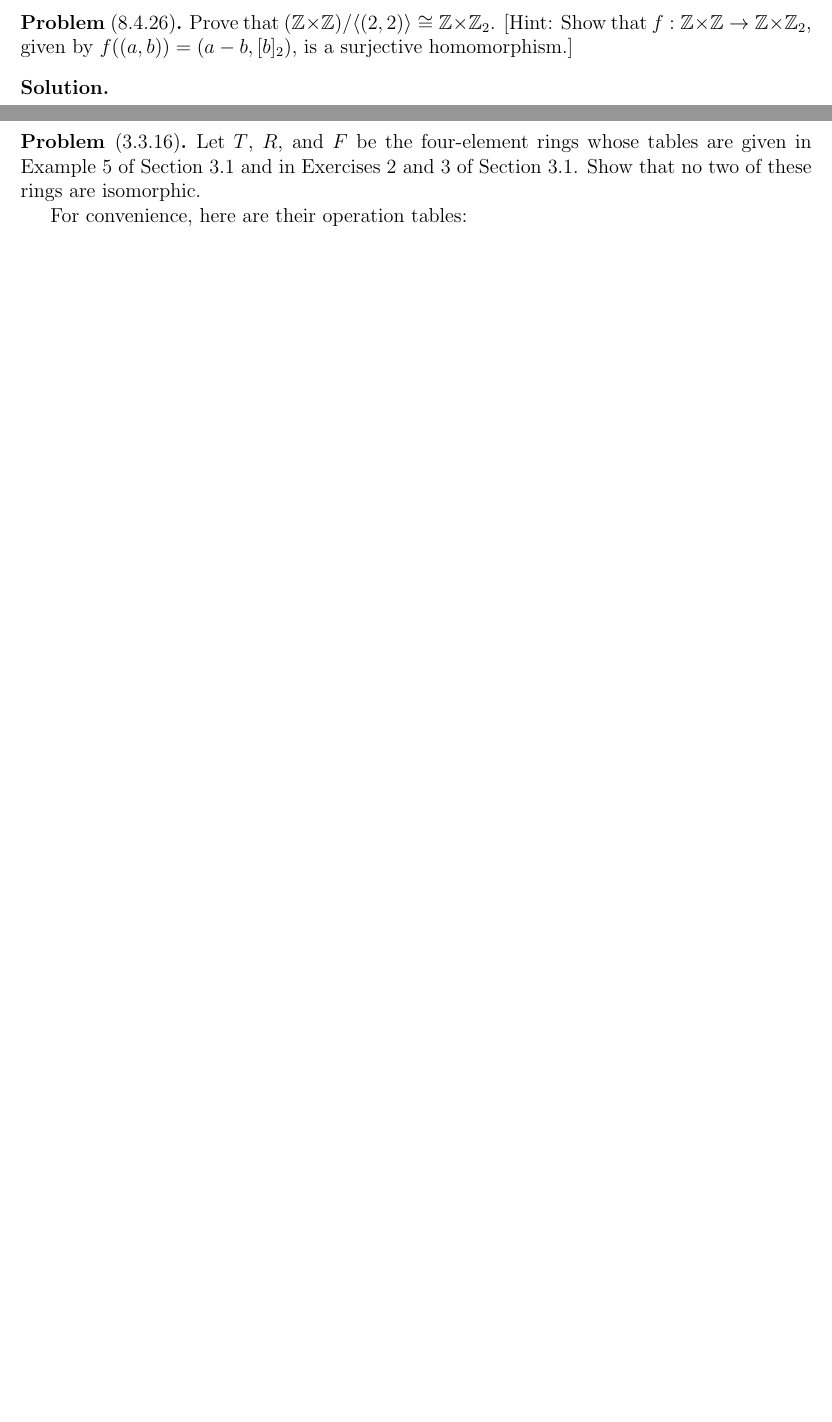
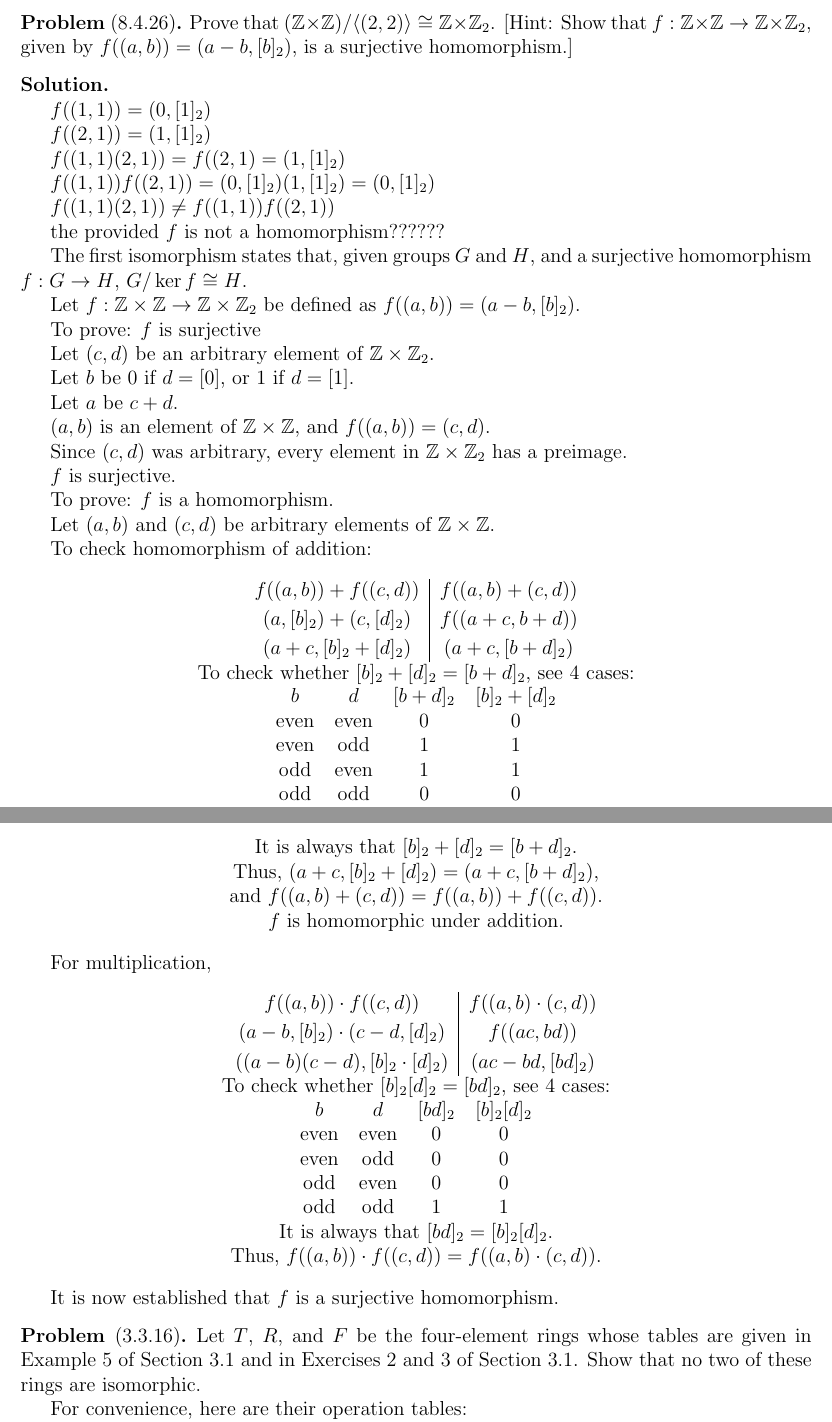
Before and after one commit to munvoseli/mth421, a LaTeX document (g10.tex): two parts of pages 2 and 3 of 3 before the commit and two parts of pages 3 and 4 of 5 after it, joined at a grey line, cut so that both start at the same text, the shorter picture padded with empty space. Compiled offline with pdfLaTeX.

Commit message:
i was wrong but i put a lot of work into it so i'm going to delete half after this

```diff
--- a/g10.tex
+++ b/g10.tex
@@ -31,6 +31,7 @@
 
 
 \renewcommand{\mod}{\operatorname{mod}}
+\renewcommand{\ker}{\operatorname{ker}}
 
 \begin{document}
 
@@ -220,7 +253,117 @@ $f ((a, b)) = (a - b, [b]_2)$,
 is a surjective homomorphism.]
 \end{prob}
 
-\begin{soln}
+\begin{soln}\quad
+
+$f((1,1))=(0,[1]_2)$
+
+$f((2,1))=(1,[1]_2)$
+
+$f((1,1)(2,1))=f((2,1)=(1,[1]_2)$
+
+$f((1,1))f((2,1))=(0,[1]_2)(1,[1]_2)=(0,[1]_2)$
+
+$f((1,1)(2,1))\neq f((1,1))f((2,1))$
+
+the provided $f$ is not a homomorphism??????
+
+The first isomorphism states that,
+given groups $G$ and $H$,
+and a surjective homomorphism $f: G\to H$,
+$G/\ker f\cong H$.
+
+Let $f:\ZZ \times \ZZ \to \ZZ \times \ZZ_2$ be defined as
+$f ((a, b)) = (a - b, [b]_2)$.
+
+To prove: $f$ is surjective
+
+Let $(c, d)$ be an arbitrary element of $\ZZ\times\ZZ_2$.
+
+Let $b$ be $0$ if $d=[0]$, or $1$ if $d=[1]$.
+
+Let $a$ be $c+d$.
+
+$(a, b)$ is an element of $\ZZ\times\ZZ$, and $f((a,b))=(c,d)$.
+
+Since $(c, d)$ was arbitrary, every element in $\ZZ\times\ZZ_2$ has a preimage.
+
+$f$ is surjective.
+
+To prove: $f$ is a homomorphism.
+
+Let $(a, b)$ and $(c, d)$ be arbitrary elements of $\ZZ\times\ZZ$.
+
+To check homomorphism of addition:
+
+\begin{center}
+\begin{tabular}{c|c}
+$\begin{gathered}
+f((a,b))+f((c,d))\\
+(a,[b]_2)+(c,[d]_2)\\
+(a+c,[b]_2+[d]_2)
+\end{gathered}$
+&
+$\begin{gathered}
+f((a,b)+(c,d))\\
+f((a+c,b+d))\\
+(a+c,[b+d]_2)
+\end{gathered}$
+\end{tabular}
+
+To check whether $[b]_2+[d]_2=[b+d]_2$, see 4 cases:
+
+\begin{tabular}{c c c c}
+$b$ & $d$ & $[b+d]_2$ & $[b]_2+[d]_2$ \\
+even & even & 0 & 0\\
+even & odd & 1 & 1\\
+odd & even & 1 & 1\\
+odd & odd & 0 & 0
+\end{tabular}
+
+It is always that $[b]_2+[d]_2=[b+d]_2$.
+
+Thus, $(a+c,[b]_2+[d]_2)=(a+c,[b+d]_2)$,
+
+and $f((a,b)+(c,d))=f((a,b))+f((c,d))$.
+
+$f$ is homomorphic under addition.
+\end{center}
+
+For multiplication,
+
+\begin{center}
+\begin{tabular}{c|c}
+$\begin{gathered}
+f((a,b))\cdot f((c,d))\\
+(a-b,[b]_2)\cdot (c-d,[d]_2)\\
+((a-b)(c-d),[b]_2\cdot [d]_2)\\
+\end{gathered}$
+&
+$\begin{gathered}
+f((a,b)\cdot (c,d))\\
+f((ac,bd))\\
+(ac-bd,[bd]_2)
+\end{gathered}$
+\end{tabular}
+
+To check whether $[b]_2[d]_2=[bd]_2$, see 4 cases:
+
+\begin{tabular}{c c c c}
+$b$ & $d$ & $[bd]_2$ & $[b]_2[d]_2$ \\
+even & even & 0 & 0\\
+even & odd & 0 & 0\\
+odd & even & 0 & 0\\
+odd & odd & 1 & 1
+\end{tabular}
+
+It is always that $[bd]_2=[b]_2[d]_2$.
+
+Thus, $f((a,b))\cdot f((c,d))=f((a,b)\cdot (c,d))$.
+
+\end{center}
+
+It is now established that $f$ is a surjective homomorphism.
+
 
 \end{soln}
 
```
Also changed, not shown: g10.tex (37 more changed lines).
